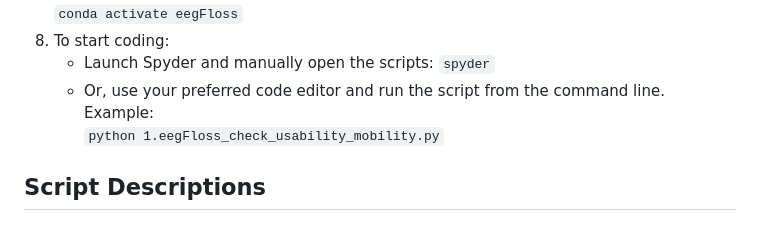
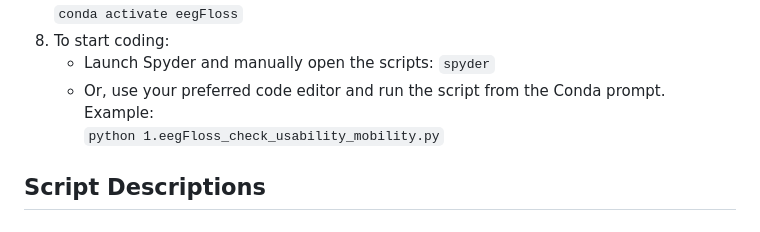
Before and after one commit to Niloy333/eegFloss, a Markdown page: README.md, the part around the change. Drawn GitHub-style.

```diff
--- a/README.md
+++ b/README.md
@@ -42,7 +42,7 @@ It is recommended to use **eegFloss** within a dedicated Anaconda or Miniconda e
 8. To start coding:
    - Launch Spyder and manually open the scripts:
      `spyder`
-   - Or, use your preferred code editor and run the script from the command line. Example:
+   - Or, use your preferred code editor and run the script from the Conda prompt. Example:
      `python 1.eegFloss_check_usability_mobility.py`
 
 ## Script Descriptions
```
